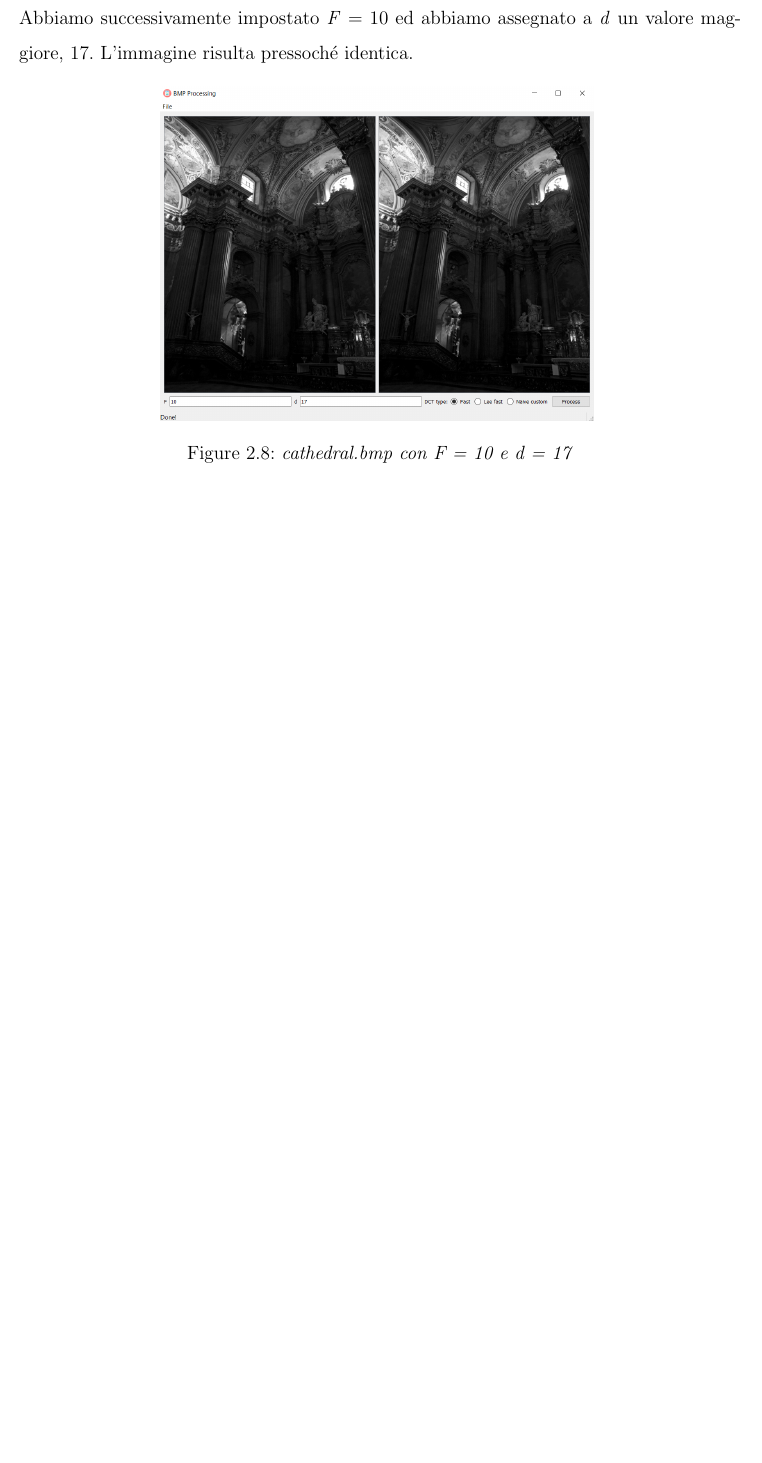
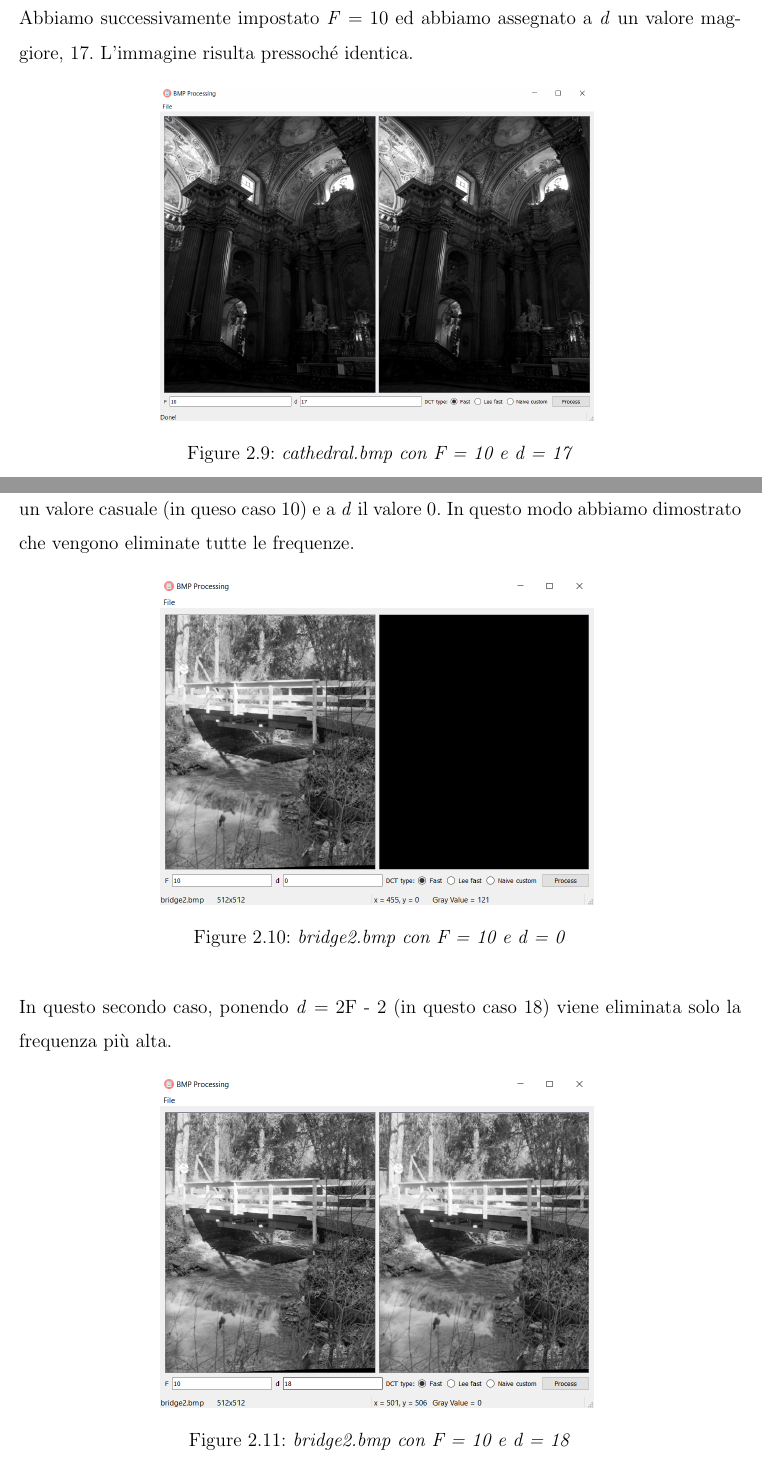
Before and after one commit to AlbezJelt/DCT2, a LaTeX document (Report/Relazione.tex): part of page 16 of 17 before the commit and two parts of pages 16 and 17 of 18 after it, the two joined at a grey line, cut so that both start at the same text, the shorter picture padded with empty space. Compiled offline with pdfLaTeX.

Commit message:
update report + modifica programma

```diff
--- a/Report/Relazione.tex
+++ b/Report/Relazione.tex
@@ -339,6 +346,23 @@ Ponendo \textit{F} = 20 e \textit{d} = 15 otteniamo un'immagine che non sembra d
 \caption{\textit{cathedral.bmp con F = 10 e d = 17}}
 \end{figure}
 
+\newpage
+
+\noindent Abbiamo testato i casi limite su un'immagine scaricata da noi. Abbiamo assegnato a \textit{F} un valore casuale (in queso caso 10) e a \textit{d} il valore 0. In questo modo abbiamo dimostrato che vengono eliminate tutte le frequenze.
+
+\begin{figure}[H]
+\centering
+\includegraphics[width=0.6\linewidth]{../img/bridge2_10_0.png}
+\caption{\textit{bridge2.bmp con F = 10 e d = 0}}
+\end{figure}
+
+\noindent In questo secondo caso, ponendo \textit{d} = 2F - 2 (in questo caso 18) viene eliminata solo la frequenza più alta.
+
+\begin{figure}[H]
+\centering
+\includegraphics[width=0.6\linewidth]{../img/bridge2_10_18.png}
+\caption{\textit{bridge2.bmp con F = 10 e d = 18}}
+\end{figure}
 \printbibliography
 
 \end{document}
```
Also changed, not shown: img/bridge2_10_0.png (added), img/bridge2_10_18.png (added), img/open.png (added), Report/Relazione.tex (7 more changed lines), 2 other files.
